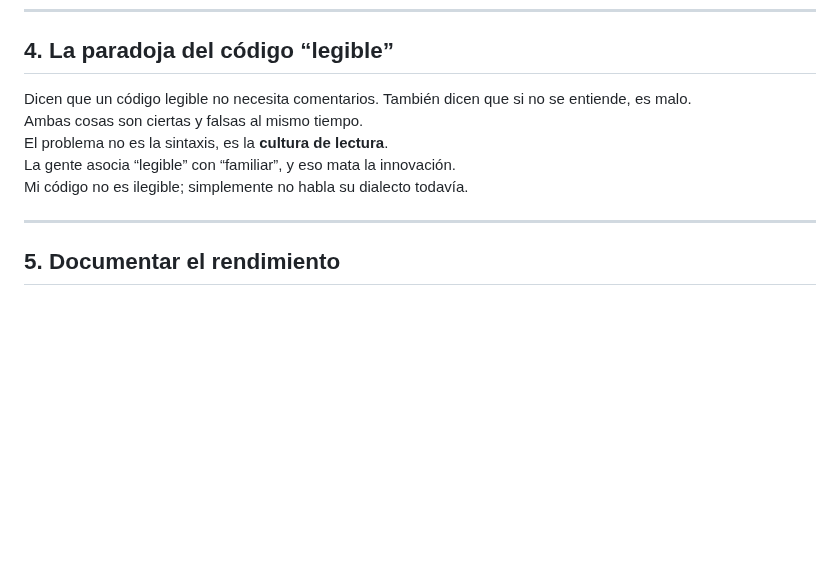
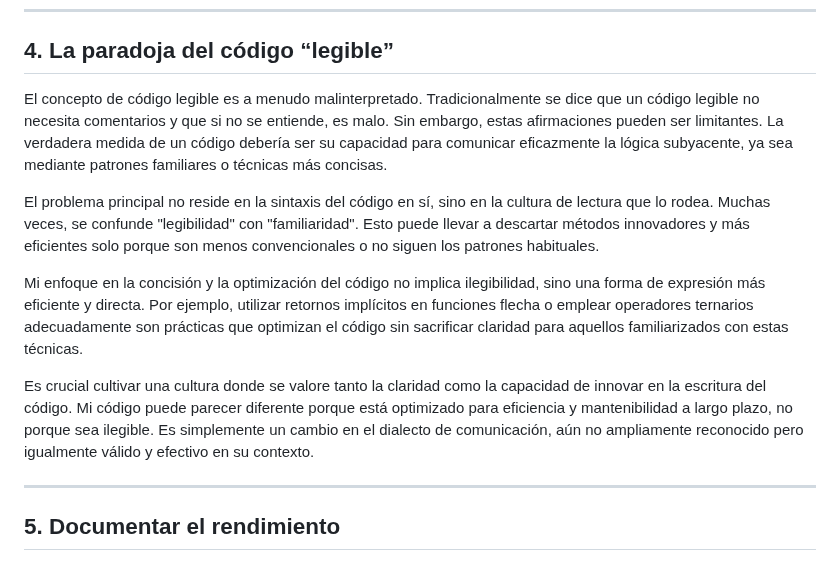
Before and after one commit to johanalexis1993/tpvAmajoh, a Markdown page: LEGADO.md, the part around the change. GitHub-like rendering; blank space fills up the shorter version.

```diff
--- a/LEGADO.md
+++ b/LEGADO.md
@@ -41,11 +41,13 @@ Reducir peso, parseo y abstracción libera recursos que luego se usan en lógica
 
 ## 4. La paradoja del código “legible”
 
-Dicen que un código legible no necesita comentarios. También dicen que si no se entiende, es malo.
-Ambas cosas son ciertas y falsas al mismo tiempo.
-El problema no es la sintaxis, es la **cultura de lectura**.
-La gente asocia “legible” con “familiar”, y eso mata la innovación.
-Mi código no es ilegible; simplemente no habla su dialecto todavía.
+El concepto de código legible es a menudo malinterpretado. Tradicionalmente se dice que un código legible no necesita comentarios y que si no se entiende, es malo. Sin embargo, estas afirmaciones pueden ser limitantes. La verdadera medida de un código debería ser su capacidad para comunicar eficazmente la lógica subyacente, ya sea mediante patrones familiares o técnicas más concisas.
+
+El problema principal no reside en la sintaxis del código en sí, sino en la cultura de lectura que lo rodea. Muchas veces, se confunde "legibilidad" con "familiaridad". Esto puede llevar a descartar métodos innovadores y más eficientes solo porque son menos convencionales o no siguen los patrones habituales.
+
+Mi enfoque en la concisión y la optimización del código no implica ilegibilidad, sino una forma de expresión más eficiente y directa. Por ejemplo, utilizar retornos implícitos en funciones flecha o emplear operadores ternarios adecuadamente son prácticas que optimizan el código sin sacrificar claridad para aquellos familiarizados con estas técnicas.
+
+Es crucial cultivar una cultura donde se valore tanto la claridad como la capacidad de innovar en la escritura del código. Mi código puede parecer diferente porque está optimizado para eficiencia y mantenibilidad a largo plazo, no porque sea ilegible. Es simplemente un cambio en el dialecto de comunicación, aún no ampliamente reconocido pero igualmente válido y efectivo en su contexto.
 
 ---
 
```
Also changed, not shown: architecturePOS.md (+14 -1 lines).
